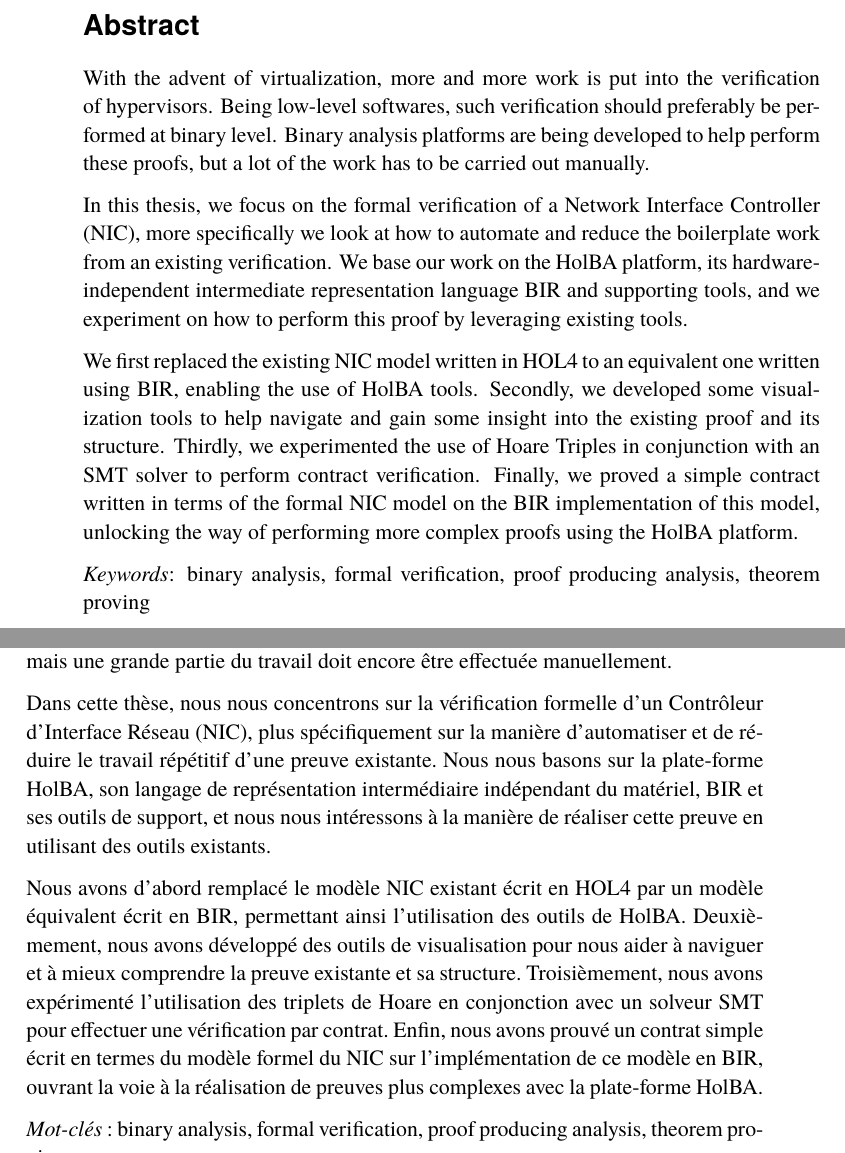
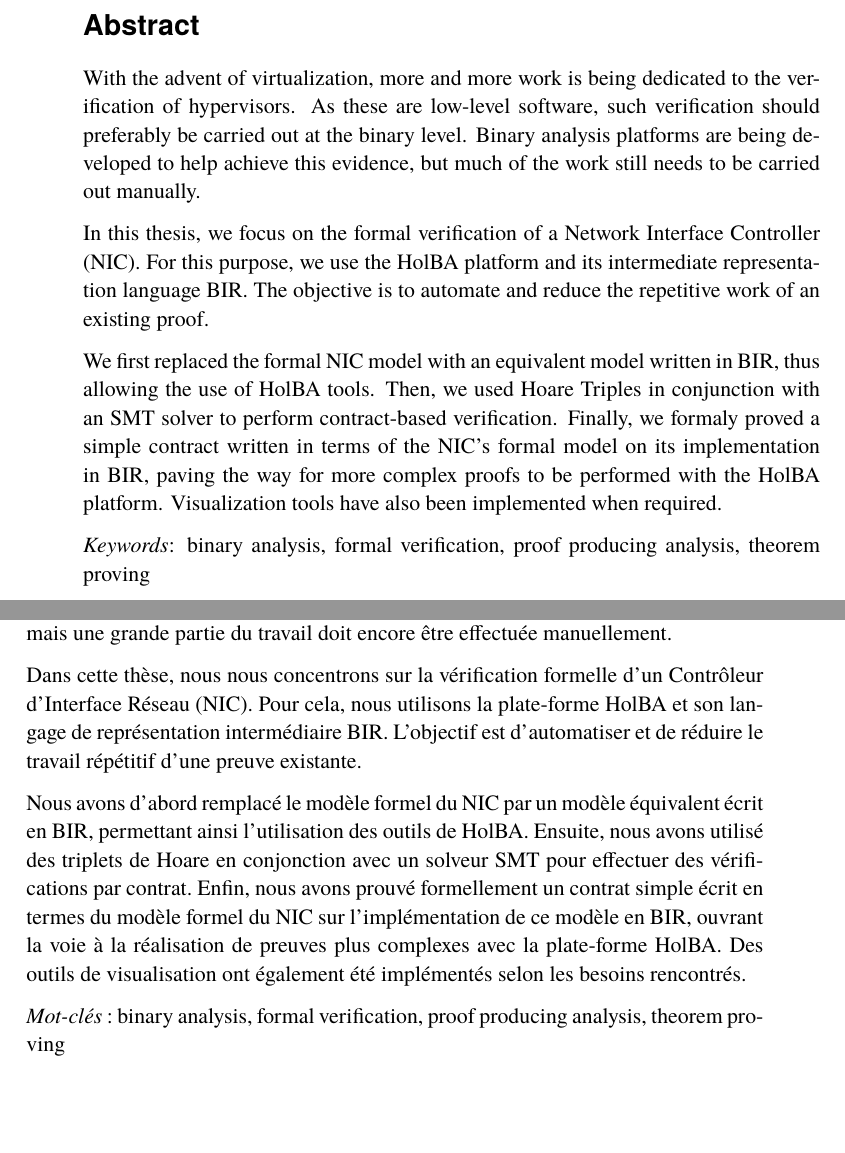
Before and after one commit to totorigolo/master-thesis, a LaTeX thesis (main.tex): two parts of pages 3 and 4 of 79, joined at a grey line, cut so that both start at the same text, the shorter picture padded with empty space. Compiled offline with pdfLaTeX.

Commit message:
Improve abstract of main

```diff
--- a/main.tex
+++ b/main.tex
@@ -158,11 +158,11 @@
 \titlepage
 
 \begin{abstract}
-  With the advent of virtualization, more and more work is put into the verification of hypervisors. Being low-level softwares, such verification should preferably be performed at binary level. Binary analysis platforms are being developed to help perform these proofs, but a lot of the work has to be carried out manually.
-
-  In this thesis, we focus on the formal verification of a Network Interface Controller (NIC), more specifically we look at how to automate and reduce the boilerplate work from an existing verification. We base our work on the HolBA platform, its hardware-independent intermediate representation language BIR and supporting tools, and we experiment on how to perform this proof by leveraging existing tools.
-
-  We first replaced the existing NIC model written in HOL4 to an equivalent one written using BIR, enabling the use of HolBA tools. Secondly, we developed some visualization tools to help navigate and gain some insight into the existing proof and its structure. Thirdly, we experimented the use of Hoare Triples in conjunction with an SMT solver to perform contract verification. Finally, we proved a simple contract written in terms of the formal NIC model on the BIR implementation of this model, unlocking the way of performing more complex proofs using the HolBA platform.
+  With the advent of virtualization, more and more work is being dedicated to the verification of hypervisors. As these are low-level software, such verification should preferably be carried out at the binary level. Binary analysis platforms are being developed to help achieve this evidence, but much of the work still needs to be carried out manually.
+
+  In this thesis, we focus on the formal verification of a Network Interface Controller (NIC). For this purpose, we use the HolBA platform and its intermediate representation language BIR. The objective is to automate and reduce the repetitive work of an existing proof.
+
+  We first replaced the formal NIC model with an equivalent model written in BIR, thus allowing the use of HolBA tools. Then, we used Hoare Triples in conjunction with an SMT solver to perform contract-based verification. Finally, we formaly proved a simple contract written in terms of the NIC's formal model on its implementation in BIR, paving the way for more complex proofs to be performed with the HolBA platform. Visualization tools have also been implemented when required.
 
   \textit{Keywords}: binary analysis, formal verification, proof producing analysis, theorem proving
 \end{abstract}
@@ -175,9 +175,9 @@
   \begin{abstract}
     Avec la démocratisation de la virtualisation, de plus en plus d'efforts sont consacrés à la vérification des hyperviseurs. S'agissant de logiciels de bas niveau, une telle vérification devrait de préférence être effectuée au niveau binaire. Des plates-formes d'analyse binaire sont en cours de développement pour aider à réaliser ces preuves, mais une grande partie du travail doit encore être effectuée manuellement.
 
-    Dans cette thèse, nous nous concentrons sur la vérification formelle d'un Contrôleur d'Interface Réseau (NIC), plus spécifiquement sur la manière d'automatiser et de réduire le travail répétitif d'une preuve existante. Nous nous basons sur la plate-forme HolBA, son langage de représentation intermédiaire indépendant du matériel, BIR et ses outils de support, et nous nous intéressons à la manière de réaliser cette preuve en utilisant des outils existants.
-
-    Nous avons d'abord remplacé le modèle NIC existant écrit en HOL4 par un modèle équivalent écrit en BIR, permettant ainsi l'utilisation des outils de HolBA. Deuxièmement, nous avons développé des outils de visualisation pour nous aider à naviguer et à mieux comprendre la preuve existante et sa structure. Troisièmement, nous avons expérimenté l'utilisation des triplets de Hoare en conjonction avec un solveur SMT pour effectuer une vérification par contrat. Enfin, nous avons prouvé un contrat simple écrit en termes du modèle formel du NIC sur l'implémentation de ce modèle en BIR, ouvrant la voie à la réalisation de preuves plus complexes avec la plate-forme HolBA.
+    Dans cette thèse, nous nous concentrons sur la vérification formelle d'un Contrôleur d'Interface Réseau (NIC). Pour cela, nous utilisons la plate-forme HolBA et son langage de représentation intermédiaire BIR. L'objectif est d'automatiser et de réduire le travail répétitif d'une preuve existante.
+
+    Nous avons d'abord remplacé le modèle formel du NIC par un modèle équivalent écrit en BIR, permettant ainsi l'utilisation des outils de HolBA. Ensuite, nous avons utilisé des triplets de Hoare en conjonction avec un solveur SMT pour effectuer des vérifications par contrat. Enfin, nous avons prouvé formellement un contrat simple écrit en termes du modèle formel du NIC sur l'implémentation de ce modèle en BIR, ouvrant la voie à la réalisation de preuves plus complexes avec la plate-forme HolBA. Des outils de visualisation ont également été implémentés selon les besoins rencontrés.
 
     \textit{Mot-clés} : binary analysis, formal verification, proof producing analysis, theorem proving
   \end{abstract}
```
Also changed, not shown: main.pdf.
